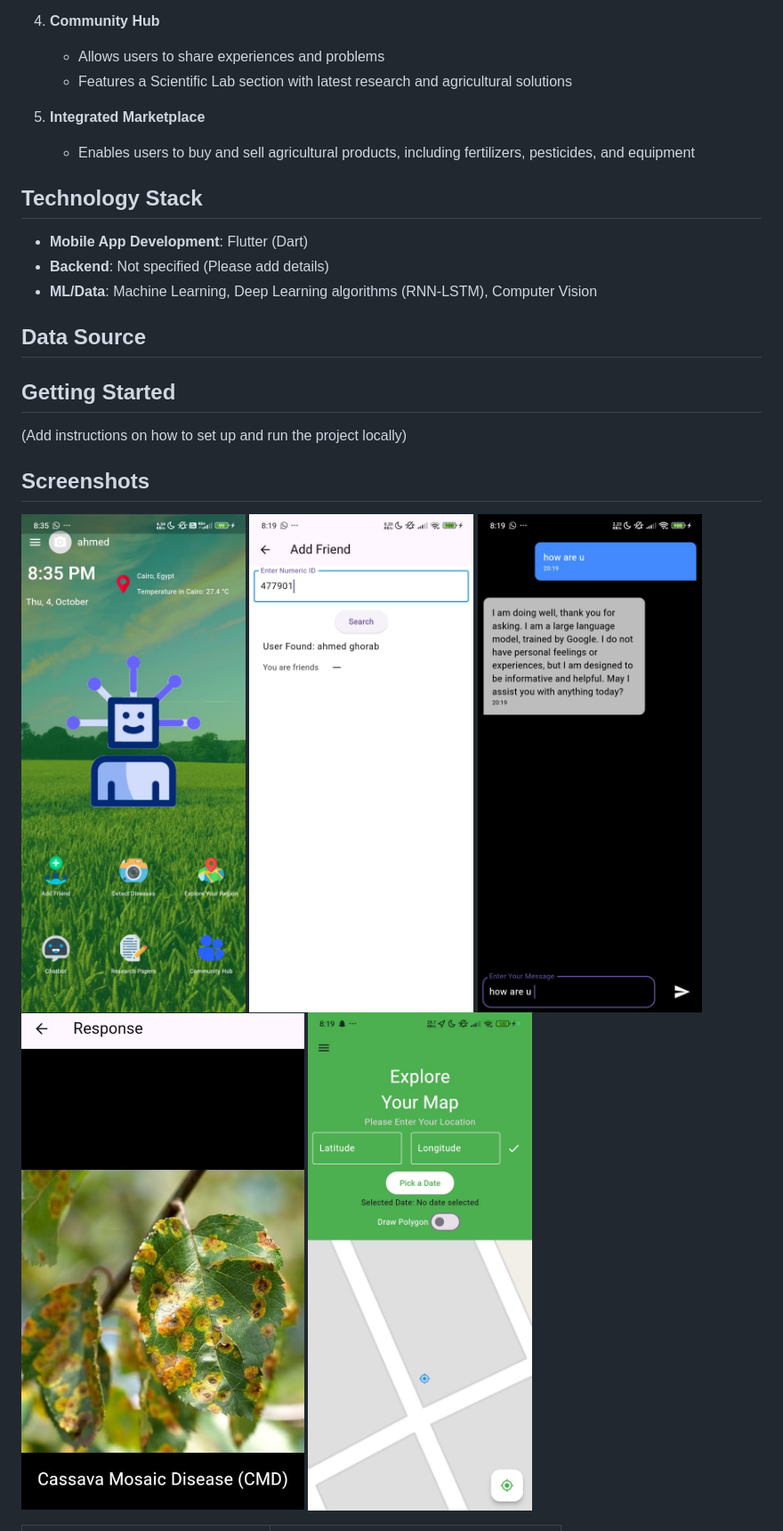
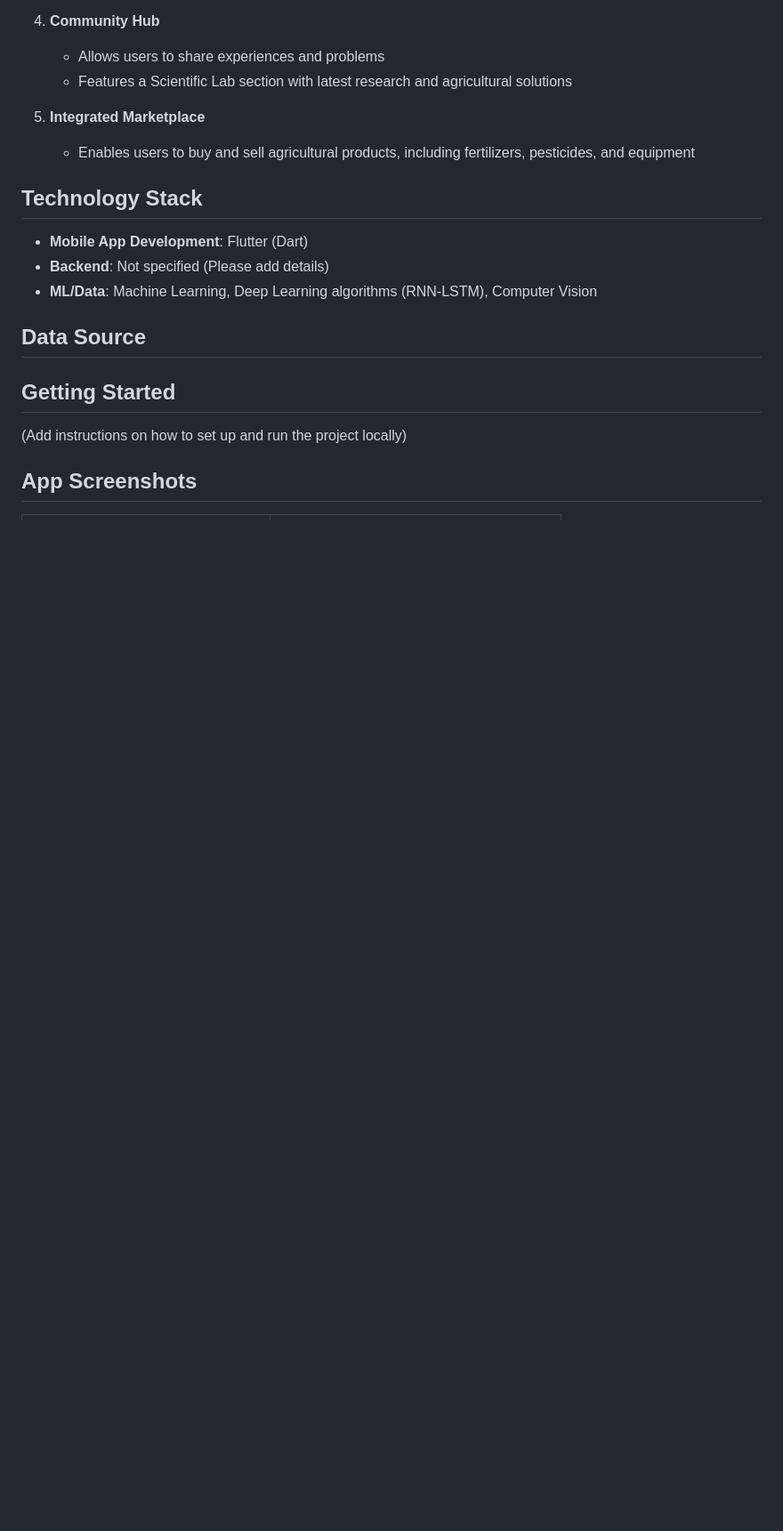
Before and after one commit to elsayedghoonaim/Agri-Nauts, a Markdown page: README.md, the part around the change. Shown at 89% size. Drawn GitHub-style; blank space fills up the shorter version.

```diff
--- a/README.md
+++ b/README.md
@@ -43,13 +43,7 @@ Farmers worldwide face numerous water-related challenges due to unpredictable we
 
 (Add instructions on how to set up and run the project locally)
 
-## Screenshots
-
-![Home Screen](assets/screenshots/home_screen.jpg)
-![Add Friend](assets/screenshots/add_friend.jpg)
-![Chat Bot](assets/screenshots/chat_bot.jpg)
-![Plant Disease Detection](assets/screenshots/plant_disease_detection.jpg)
-![Explore The Map](assets/screenshots/explore_your_map.jpg)
+## App Screenshots
 
 <table>
   <tr>
```
